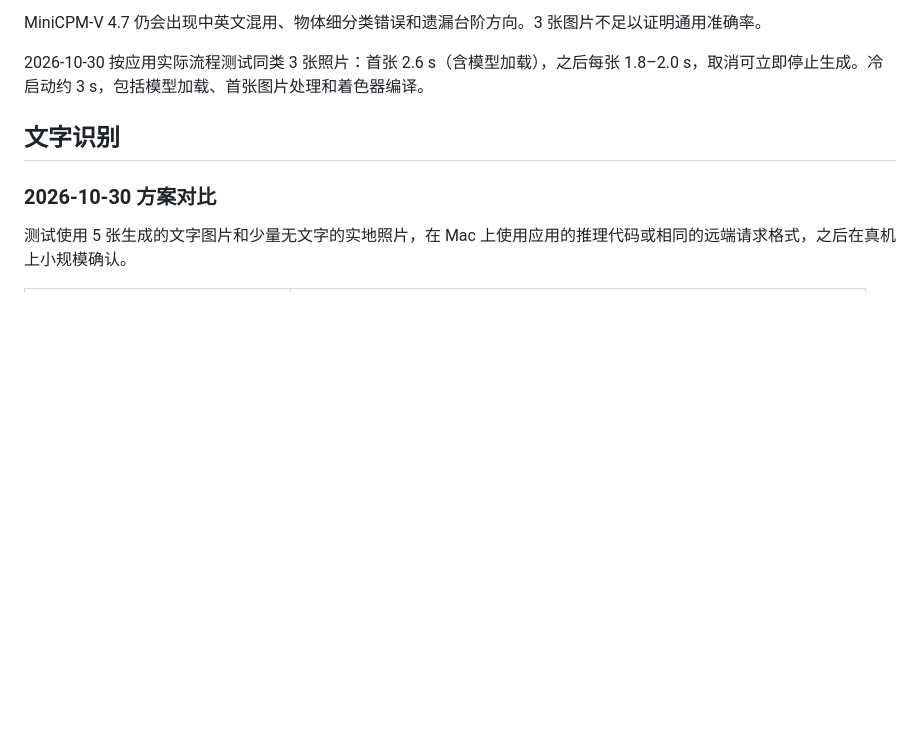
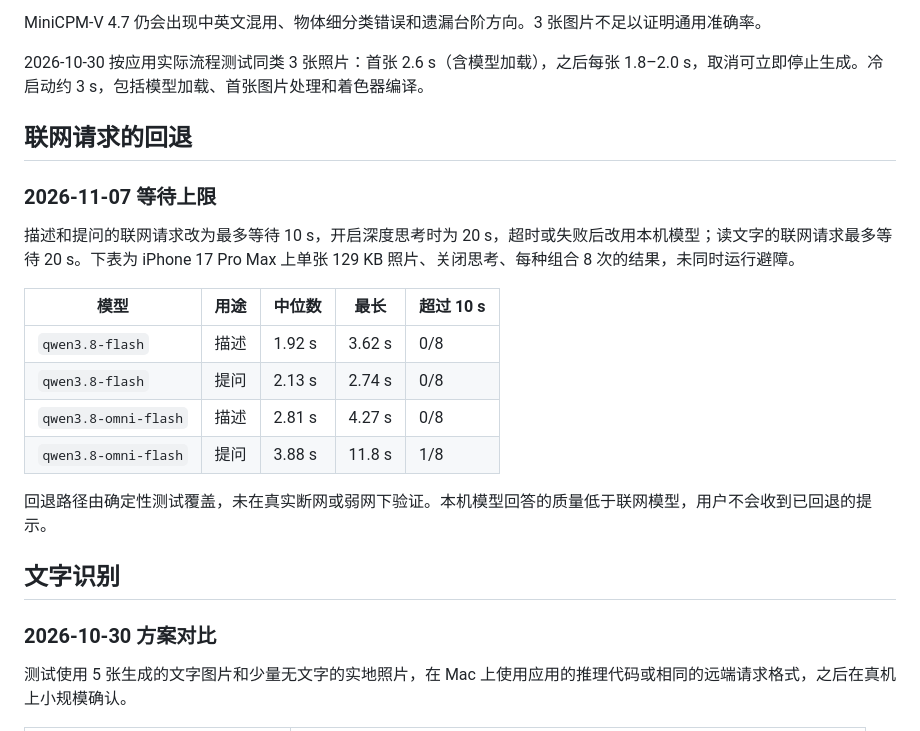
Before and after one commit to Rebel-Gloria/PRTS, a Markdown page: docs/validation.md, the part around the change. GitHub-like rendering; blank space fills up the shorter version.

Commit message:
Document cloud request deadlines and fallback
Describe the fallback order and waiting limits, and record measured cloud answer times on the iPhone with what remains unverified.

```diff
--- a/docs/validation.md
+++ b/docs/validation.md
@@ -136,6 +136,21 @@
 MiniCPM-V 4.7 仍会出现中英文混用、物体细分类错误和遗漏台阶方向。3 张图片不足以证明通用准确率。
 
 2026-10-30 按应用实际流程测试同类 3 张照片：首张 2.6 s（含模型加载），之后每张 1.8–2.0 s，取消可立即停止生成。冷启动约 3 s，包括模型加载、首张图片处理和着色器编译。
+
+## 联网请求的回退
+
+### 2026-11-07 等待上限
+
+描述和提问的联网请求改为最多等待 10 s，开启深度思考时为 20 s，超时或失败后改用本机模型；读文字的联网请求最多等待 20 s。下表为 iPhone 17 Pro Max 上单张 129 KB 照片、关闭思考、每种组合 8 次的结果，未同时运行避障。
+
+| 模型 | 用途 | 中位数 | 最长 | 超过 10 s |
+|---|---|---|---|---|
+| `qwen3.8-flash` | 描述 | 1.92 s | 3.62 s | 0/8 |
+| `qwen3.8-flash` | 提问 | 2.13 s | 2.74 s | 0/8 |
+| `qwen3.8-omni-flash` | 描述 | 2.81 s | 4.27 s | 0/8 |
+| `qwen3.8-omni-flash` | 提问 | 3.88 s | 11.8 s | 1/8 |
+
+回退路径由确定性测试覆盖，未在真实断网或弱网下验证。本机模型回答的质量低于联网模型，用户不会收到已回退的提示。
 
 ## 文字识别
 
```
Also changed, not shown: docs/vision.md (+3 -1 lines).
